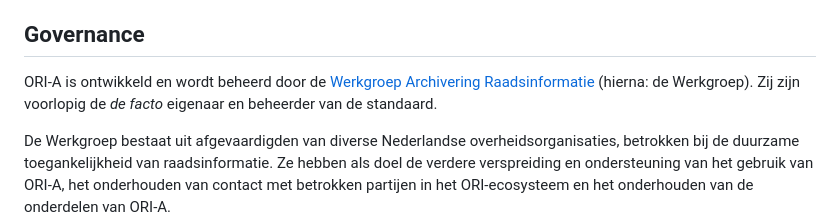
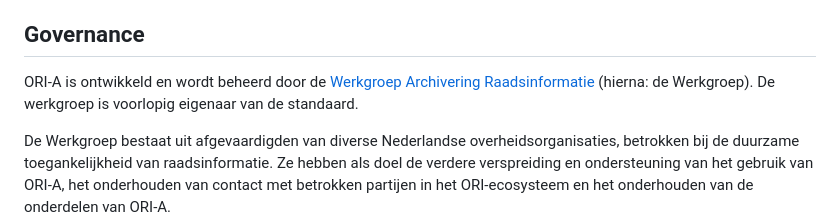
Before and after one commit to Regionaal-Archief-Rivierenland/ORI-A-Website, a Markdown page: beheerplan/beheerplan.md, the part around the change. Rendered like a GitHub page.

Commit message:
verwarrend taalgebruik en redundantie
Ben benieuwd wie de _de jure_ eigenaar is van ORI-A 😉 Er werd tweemal gezegd dat
de werkgroep beheerderschap draagt,  een keer is genoeg

Geen groot fan van "voorlopig" (klinkt een beetje onheilspellend), maar I'll take
it. "momenteel" kan wat mij betreft ook

```diff
--- a/beheerplan/beheerplan.md
+++ b/beheerplan/beheerplan.md
@@ -70,7 +70,7 @@ Bovendien zal ORI-A altijd een XML-vertaling van het ORI-informatiemodel blijven
 
 ## Governance
 
-ORI-A is ontwikkeld en wordt beheerd door de [Werkgroep Archivering Raadsinformatie](https://ori-a.nl/colofon#werkgroep-archivering-raadsinformatie) (hierna: de Werkgroep). Zij zijn voorlopig de *de facto* eigenaar en beheerder van de standaard.
+ORI-A is ontwikkeld en wordt beheerd door de [Werkgroep Archivering Raadsinformatie](https://ori-a.nl/colofon#werkgroep-archivering-raadsinformatie) (hierna: de Werkgroep). De werkgroep is voorlopig eigenaar van de standaard.
 
 De Werkgroep bestaat uit afgevaardigden van diverse Nederlandse overheidsorganisaties, betrokken bij de duurzame toegankelijkheid van raadsinformatie. Ze hebben als doel de verdere verspreiding en ondersteuning van het gebruik van ORI-A, het onderhouden van contact met betrokken partijen in het ORI-ecosysteem en het onderhouden van de onderdelen van ORI-A.
 
```
